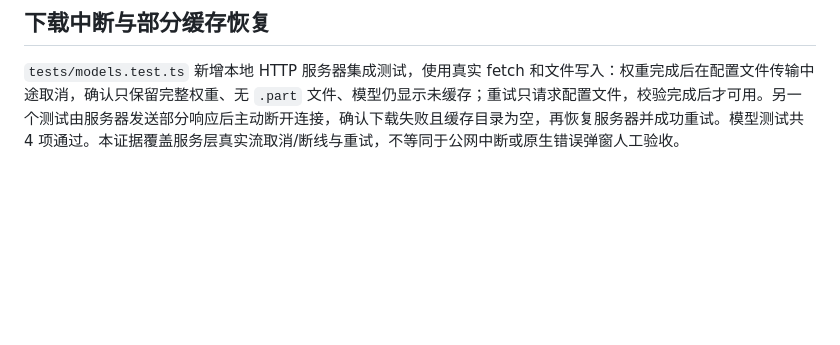
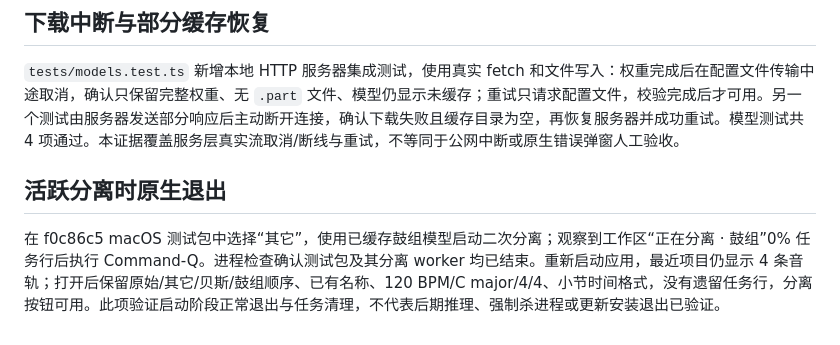
Before and after one commit to Means88/printemps, a Markdown page: docs/acceptance.md, the part around the change. Drawn GitHub-style; blank space fills up the shorter version.

```diff
--- a/docs/acceptance.md
+++ b/docs/acceptance.md
@@ -144,3 +144,7 @@ macOS 原生 UI 已通过键盘设置 100 BPM、A 小调、6/8、第一拍 0.5
 ## 下载中断与部分缓存恢复
 
 `tests/models.test.ts` 新增本地 HTTP 服务器集成测试，使用真实 fetch 和文件写入：权重完成后在配置文件传输中途取消，确认只保留完整权重、无 `.part` 文件、模型仍显示未缓存；重试只请求配置文件，校验完成后才可用。另一个测试由服务器发送部分响应后主动断开连接，确认下载失败且缓存目录为空，再恢复服务器并成功重试。模型测试共 4 项通过。本证据覆盖服务层真实流取消/断线与重试，不等同于公网中断或原生错误弹窗人工验收。
+
+## 活跃分离时原生退出
+
+在 f0c86c5 macOS 测试包中选择“其它”，使用已缓存鼓组模型启动二次分离；观察到工作区“正在分离 · 鼓组”0% 任务行后执行 Command-Q。进程检查确认测试包及其分离 worker 均已结束。重新启动应用，最近项目仍显示 4 条音轨；打开后保留原始/其它/贝斯/鼓组顺序、已有名称、120 BPM/C major/4/4、小节时间格式，没有遗留任务行，分离按钮可用。此项验证启动阶段正常退出与任务清理，不代表后期推理、强制杀进程或更新安装退出已验证。
```
Also changed, not shown: docs/implementation-status.md (+5 -5 lines).
